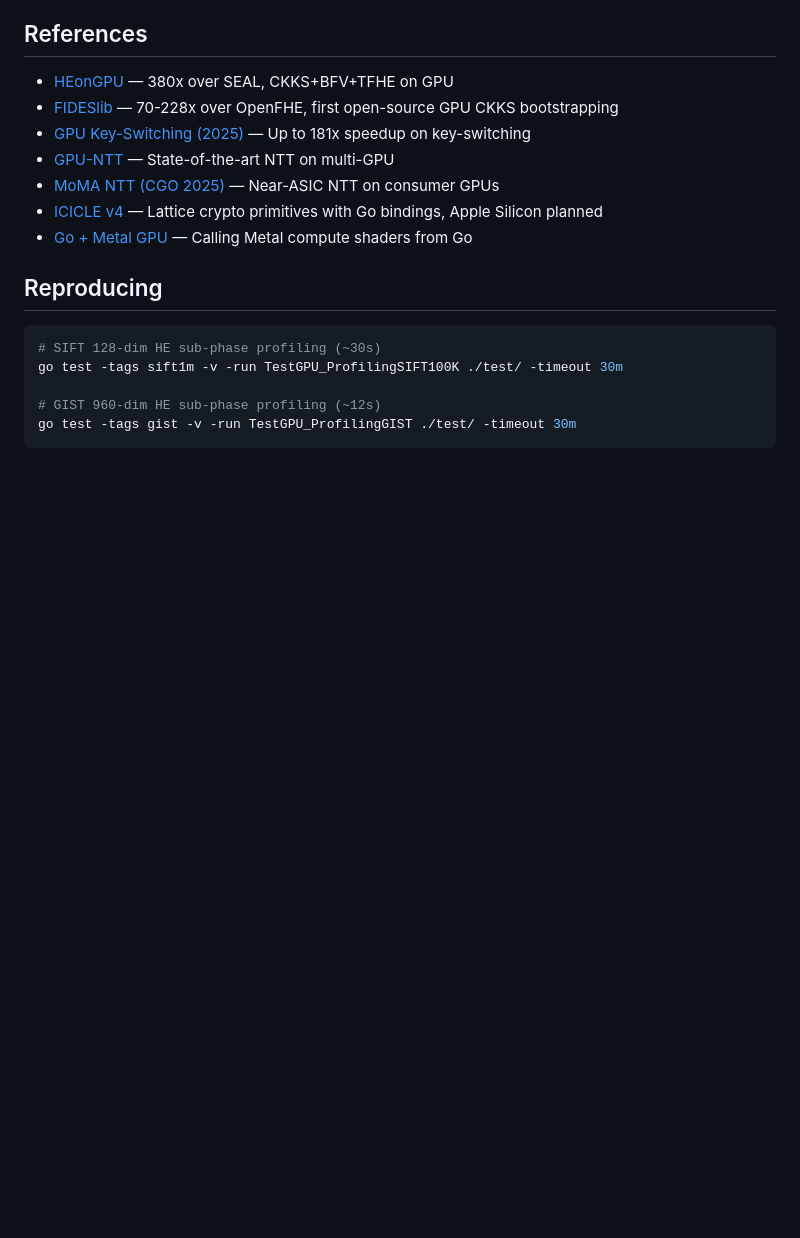
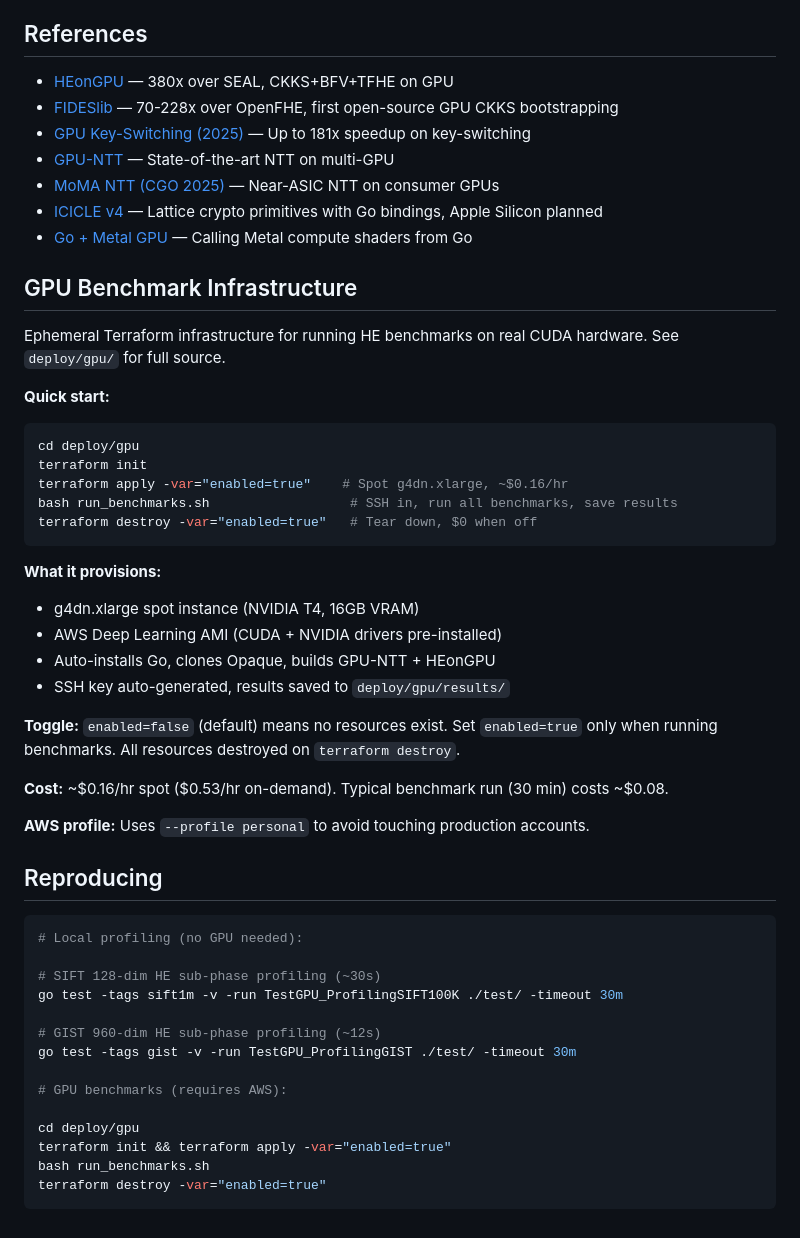
Before and after one commit to Prasad-178/opaque, a Markdown page: docs/GPU_ACCELERATION.md, the part around the change. Drawn GitHub-style; blank space fills up the shorter version.

Commit message:
docs: add GPU infra references to BENCHMARKS, ROADMAP, GPU_ACCELERATION
- GPU_ACCELERATION.md: add "GPU Benchmark Infrastructure" section with
  Terraform quick-start, what it provisions, cost, toggle instructions
- ROADMAP.md: reference deploy/gpu/ Terraform infrastructure
- BENCHMARKS.md: add GPU profiling and AWS benchmark commands to
  reproducing section

Co-Authored-By: Claude Opus 4.6 (1M context) <noreply@anthropic.com>

````diff
--- a/docs/GPU_ACCELERATION.md
+++ b/docs/GPU_ACCELERATION.md
@@ -165,12 +165,47 @@ CKKS with LogN=14 requires ~200MB GPU memory for parameters + keys + workspace.
 - [ICICLE v4](https://github.com/ingonyama-zk/icicle) — Lattice crypto primitives with Go bindings, Apple Silicon planned
 - [Go + Metal GPU](https://towardsdatascience.com/programming-apple-gpus-through-go-and-metal-shading-language-a0e7a60a3dba/) — Calling Metal compute shaders from Go
 
+## GPU Benchmark Infrastructure
+
+Ephemeral Terraform infrastructure for running HE benchmarks on real CUDA hardware. See `deploy/gpu/` for full source.
+
+**Quick start:**
+
+```bash
+cd deploy/gpu
+terraform init
+terraform apply -var="enabled=true"    # Spot g4dn.xlarge, ~$0.16/hr
+bash run_benchmarks.sh                  # SSH in, run all benchmarks, save results
+terraform destroy -var="enabled=true"   # Tear down, $0 when off
+```
+
+**What it provisions:**
+- g4dn.xlarge spot instance (NVIDIA T4, 16GB VRAM)
+- AWS Deep Learning AMI (CUDA + NVIDIA drivers pre-installed)
+- Auto-installs Go, clones Opaque, builds GPU-NTT + HEonGPU
+- SSH key auto-generated, results saved to `deploy/gpu/results/`
+
+**Toggle:** `enabled=false` (default) means no resources exist. Set `enabled=true` only when running benchmarks. All resources destroyed on `terraform destroy`.
+
+**Cost:** ~$0.16/hr spot ($0.53/hr on-demand). Typical benchmark run (30 min) costs ~$0.08.
+
+**AWS profile:** Uses `--profile personal` to avoid touching production accounts.
+
 ## Reproducing
 
 ```bash
+# Local profiling (no GPU needed):
+
 # SIFT 128-dim HE sub-phase profiling (~30s)
 go test -tags sift1m -v -run TestGPU_ProfilingSIFT100K ./test/ -timeout 30m
 
 # GIST 960-dim HE sub-phase profiling (~12s)
 go test -tags gist -v -run TestGPU_ProfilingGIST ./test/ -timeout 30m
+
+# GPU benchmarks (requires AWS):
+
+cd deploy/gpu
+terraform init && terraform apply -var="enabled=true"
+bash run_benchmarks.sh
+terraform destroy -var="enabled=true"
 ```
````
Also changed, not shown: docs/BENCHMARKS.md (+9 -0 lines), docs/ROADMAP.md (+1 -1 lines).
